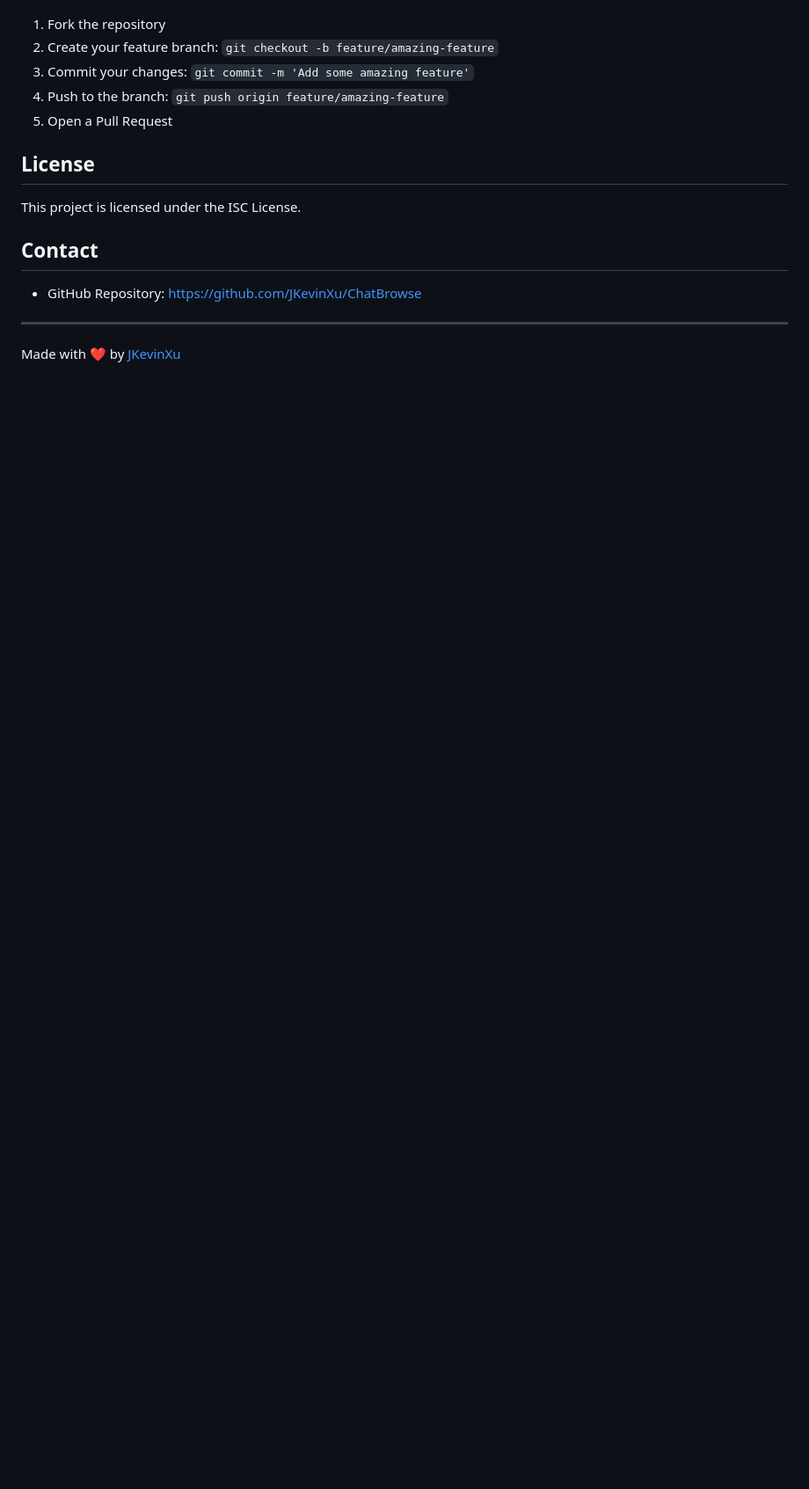
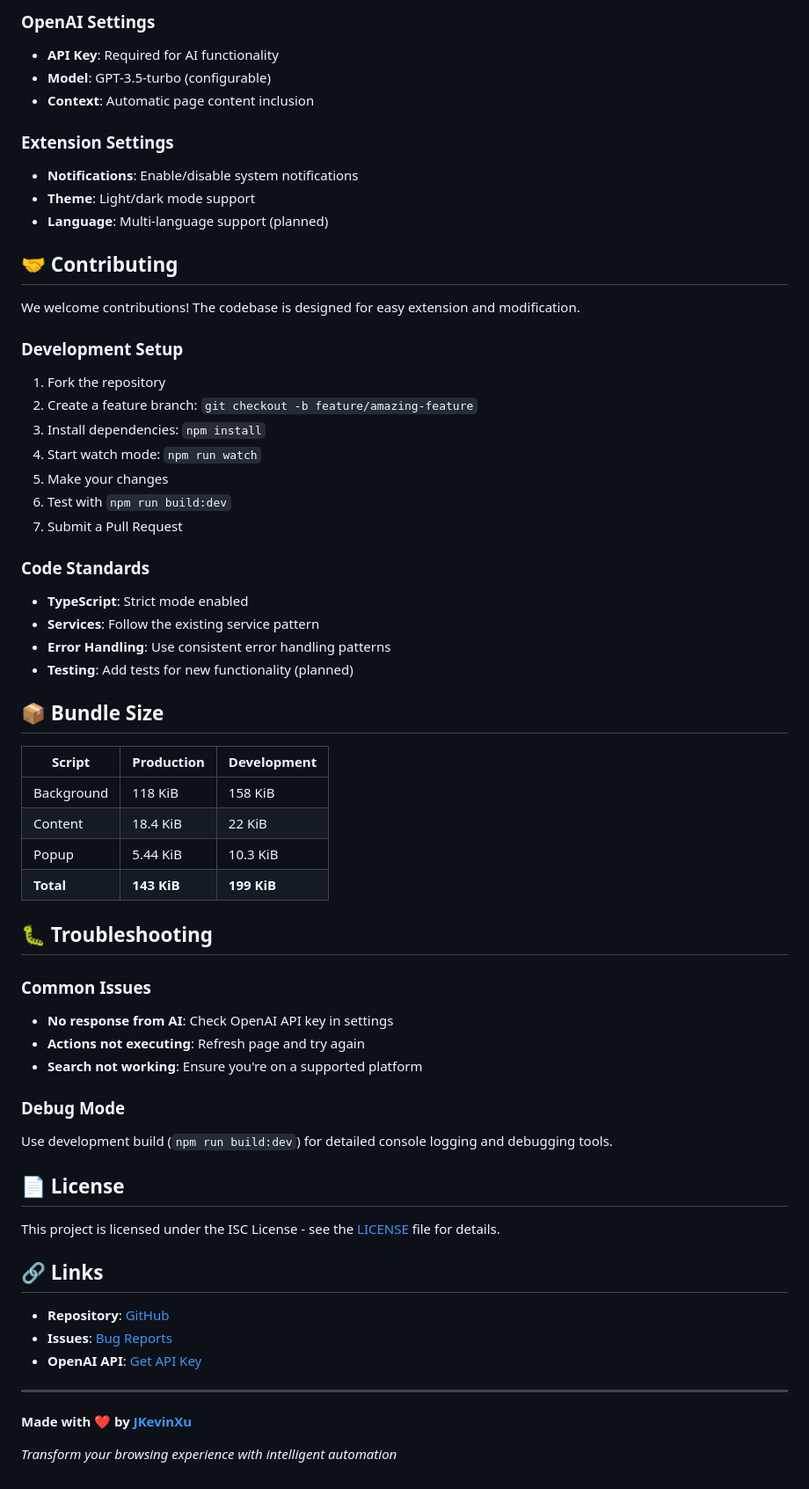
Before and after one commit to JKevinXu/ChatBrowse, a Markdown page: README.md, the part around one of its changes. Shown at 88% size. Rendered like a GitHub page; blank space fills up the shorter version.

```diff
--- a/README.md
+++ b/README.md
@@ -95,18 +147,64 @@ Contributions are welcome! Please feel free to submit a Pull Request.
 
+### OpenAI Settings
+- **API Key**: Required for AI functionality
+- **Model**: GPT-3.5-turbo (configurable)
+- **Context**: Automatic page content inclusion
+
+### Extension Settings
+- **Notifications**: Enable/disable system notifications
+- **Theme**: Light/dark mode support
+- **Language**: Multi-language support (planned)
+
+## 🤝 Contributing
+
+We welcome contributions! The codebase is designed for easy extension and modification.
+
+### Development Setup
 1. Fork the repository
-2. Create your feature branch: `git checkout -b feature/amazing-feature`
-3. Commit your changes: `git commit -m 'Add some amazing feature'`
-4. Push to the branch: `git push origin feature/amazing-feature`
-5. Open a Pull Request
+2. Create a feature branch: `git checkout -b feature/amazing-feature`
+3. Install dependencies: `npm install`
+4. Start watch mode: `npm run watch`
+5. Make your changes
+6. Test with `npm run build:dev`
+7. Submit a Pull Request
 
-## License
+### Code Standards
+- **TypeScript**: Strict mode enabled
+- **Services**: Follow the existing service pattern
+- **Error Handling**: Use consistent error handling patterns
+- **Testing**: Add tests for new functionality (planned)
 
-This project is licensed under the ISC License.
+## 📦 Bundle Size
 
-## Contact
+| **Script** | **Production** | **Development** |
+|------------|----------------|-----------------|
+| Background | 118 KiB | 158 KiB |
+| Content | 18.4 KiB | 22 KiB |
+| Popup | 5.44 KiB | 10.3 KiB |
+| **Total** | **143 KiB** | **199 KiB** |
 
-- GitHub Repository: [https://github.com/JKevinXu/ChatBrowse](https://github.com/JKevinXu/ChatBrowse)
+## 🐛 Troubleshooting
+
+### Common Issues
+- **No response from AI**: Check OpenAI API key in settings
+- **Actions not executing**: Refresh page and try again
+- **Search not working**: Ensure you're on a supported platform
+
+### Debug Mode
+Use development build (`npm run build:dev`) for detailed console logging and debugging tools.
+
+## 📄 License
+
+This project is licensed under the ISC License - see the [LICENSE](LICENSE) file for details.
+
+## 🔗 Links
+
+- **Repository**: [GitHub](https://github.com/JKevinXu/ChatBrowse)
+- **Issues**: [Bug Reports](https://github.com/JKevinXu/ChatBrowse/issues)
+- **OpenAI API**: [Get API Key](https://platform.openai.com/api-keys)
 
 ---
 
-Made with ❤️ by [JKevinXu](https://github.com/JKevinXu)
+**Made with ❤️ by [JKevinXu](https://github.com/JKevinXu)**
+
+*Transform your browsing experience with intelligent automation*
```
Also changed, not shown: other parts of README.md (+121 -69 lines).
